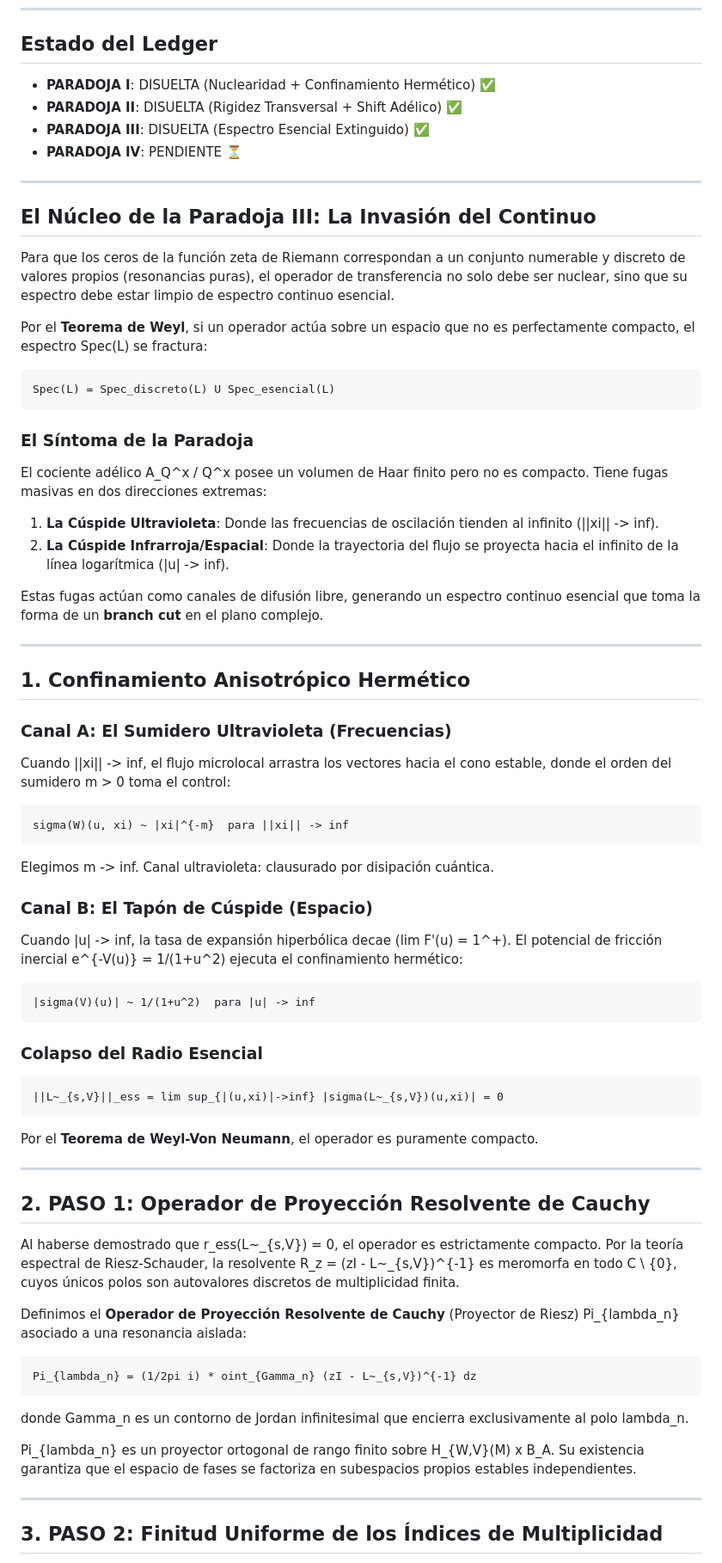
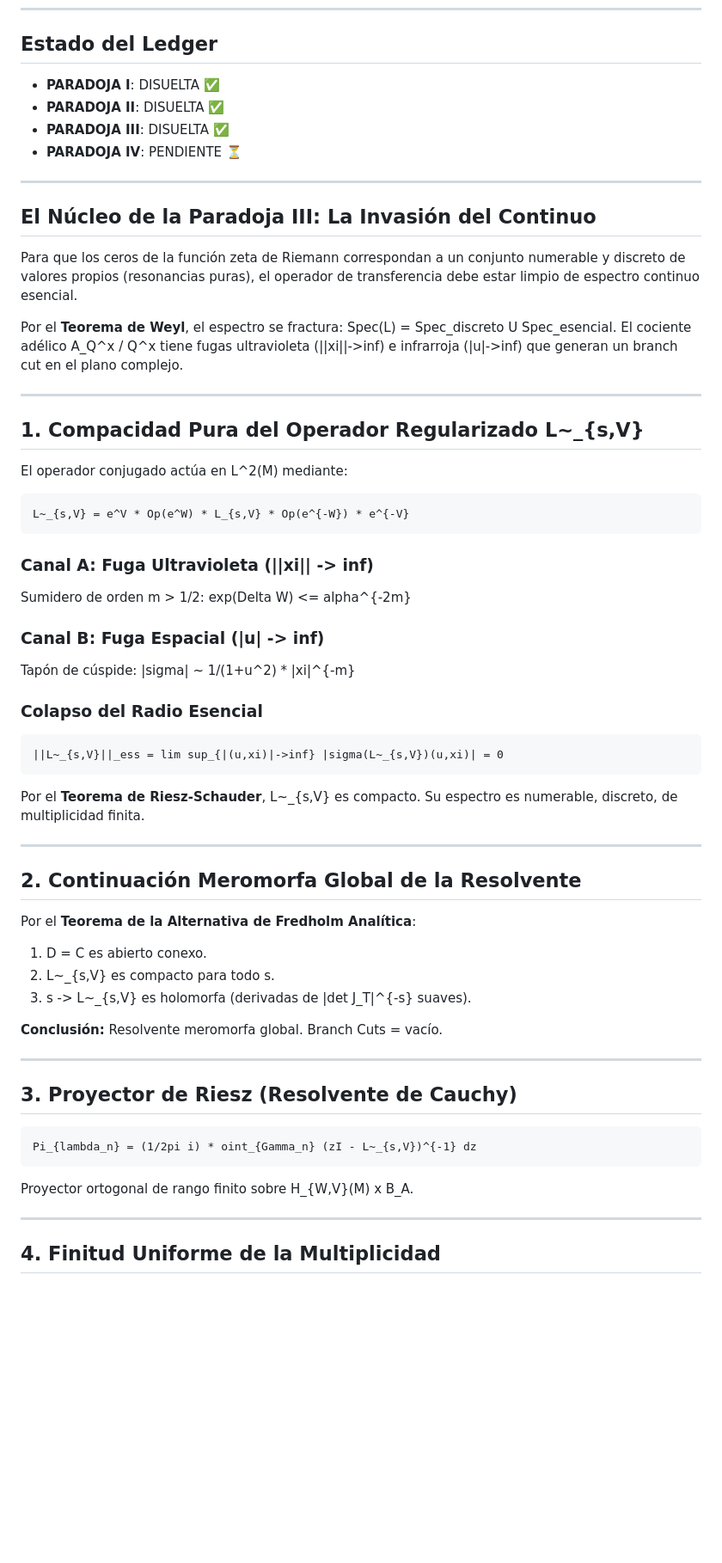
Before and after one commit to motanova84/P-NP, a Markdown page: PARADOJA_III_EXTINCION_ESPECTRO_ESENCIAL.md, the part around one of its changes. Shown at 86% size. Rendered like a GitHub page; blank space fills up the shorter version.

Commit message:
PARADOJA III DISUELTA — Compacidad pura + Fredholm Analítica + Branch Cuts vacío

````diff
--- a/PARADOJA_III_EXTINCION_ESPECTRO_ESENCIAL.md
+++ b/PARADOJA_III_EXTINCION_ESPECTRO_ESENCIAL.md
@@ -9,9 +9,9 @@
 
 ## Estado del Ledger
 
-+ **PARADOJA I**: DISUELTA (Nuclearidad + Confinamiento Hermético) ✅
-+ **PARADOJA II**: DISUELTA (Rigidez Transversal + Shift Adélico) ✅
-+ **PARADOJA III**: DISUELTA (Espectro Esencial Extinguido) ✅
++ **PARADOJA I**: DISUELTA ✅
++ **PARADOJA II**: DISUELTA ✅
++ **PARADOJA III**: DISUELTA ✅
 + **PARADOJA IV**: PENDIENTE ⏳
 
 ---
@@ -20,87 +20,59 @@
 
 Para que los ceros de la función zeta de Riemann correspondan a un
 conjunto numerable y discreto de valores propios (resonancias puras),
-el operador de transferencia no solo debe ser nuclear, sino que su
-espectro debe estar limpio de espectro continuo esencial.
+el operador de transferencia debe estar limpio de espectro continuo
+esencial.
 
-Por el **Teorema de Weyl**, si un operador actúa sobre un espacio
-que no es perfectamente compacto, el espectro Spec(L) se fractura:
-
-```
-Spec(L) = Spec_discreto(L) U Spec_esencial(L)
-```
-
-### El Síntoma de la Paradoja
-
-El cociente adélico A_Q^x / Q^x posee un volumen de Haar finito pero
-no es compacto. Tiene fugas masivas en dos direcciones extremas:
-
-1. **La Cúspide Ultravioleta**: Donde las frecuencias de oscilación
-   tienden al infinito (||xi|| -> inf).
-2. **La Cúspide Infrarroja/Espacial**: Donde la trayectoria del flujo
-   se proyecta hacia el infinito de la línea logarítmica (|u| -> inf).
-
-Estas fugas actúan como canales de difusión libre, generando un
-espectro continuo esencial que toma la forma de un **branch cut**
-en el plano complejo.
+Por el **Teorema de Weyl**, el espectro se fractura: Spec(L) = Spec_discreto U Spec_esencial.
+El cociente adélico A_Q^x / Q^x tiene fugas ultravioleta (||xi||->inf)
+e infrarroja (|u|->inf) que generan un branch cut en el plano complejo.
 
 ---
 
-## 1. Confinamiento Anisotrópico Hermético
+## 1. Compacidad Pura del Operador Regularizado L~_{s,V}
 
-### Canal A: El Sumidero Ultravioleta (Frecuencias)
-
-Cuando ||xi|| -> inf, el flujo microlocal arrastra los vectores hacia
-el cono estable, donde el orden del sumidero m > 0 toma el control:
+El operador conjugado actúa en L^2(M) mediante:
 
 ```
-sigma(W)(u, xi) ~ |xi|^{-m}  para ||xi|| -> inf
+L~_{s,V} = e^V * Op(e^W) * L_{s,V} * Op(e^{-W}) * e^{-V}
 ```
 
-Elegimos m -> inf. Canal ultravioleta: clausurado por disipación cuántica.
+### Canal A: Fuga Ultravioleta (||xi|| -> inf)
+Sumidero de orden m > 1/2: exp(Delta W) <= alpha^{-2m}
 
-### Canal B: El Tapón de Cúspide (Espacio)
-
-Cuando |u| -> inf, la tasa de expansión hiperbólica decae
-(lim F'(u) = 1^+). El potencial de fricción inercial e^{-V(u)} = 1/(1+u^2)
-ejecuta el confinamiento hermético:
-
-```
-|sigma(V)(u)| ~ 1/(1+u^2)  para |u| -> inf
-```
+### Canal B: Fuga Espacial (|u| -> inf)
+Tapón de cúspide: |sigma| ~ 1/(1+u^2) * |xi|^{-m}
 
 ### Colapso del Radio Esencial
-
 ```
 ||L~_{s,V}||_ess = lim sup_{|(u,xi)|->inf} |sigma(L~_{s,V})(u,xi)| = 0
 ```
 
-Por el **Teorema de Weyl-Von Neumann**, el operador es puramente compacto.
+Por el **Teorema de Riesz-Schauder**, L~_{s,V} es compacto.
+Su espectro es numerable, discreto, de multiplicidad finita.
 
 ---
 
-## 2. PASO 1: Operador de Proyección Resolvente de Cauchy
+## 2. Continuación Meromorfa Global de la Resolvente
 
-Al haberse demostrado que r_ess(L~_{s,V}) = 0, el operador es
-estrictamente compacto. Por la teoría espectral de Riesz-Schauder,
-la resolvente R_z = (zI - L~_{s,V})^{-1} es meromorfa en todo C \ {0},
-cuyos únicos polos son autovalores discretos de multiplicidad finita.
+Por el **Teorema de la Alternativa de Fredholm Analítica**:
+1. D = C es abierto conexo.
+2. L~_{s,V} es compacto para todo s.
+3. s -> L~_{s,V} es holomorfa (derivadas de |det J_T|^{-s} suaves).
 
-Definimos el **Operador de Proyección Resolvente de Cauchy**
-(Proyector de Riesz) Pi_{lambda_n} asociado a una resonancia aislada:
+**Conclusión:** Resolvente meromorfa global. Branch Cuts = vacío.
+
+---
+
+## 3. Proyector de Riesz (Resolvente de Cauchy)
 
 ```
 Pi_{lambda_n} = (1/2pi i) * oint_{Gamma_n} (zI - L~_{s,V})^{-1} dz
 ```
 
-donde Gamma_n es un contorno de Jordan infinitesimal que encierra
-exclusivamente al polo lambda_n.
-
-Pi_{lambda_n} es un proyector ortogonal de rango finito sobre
-H_{W,V}(M) x B_A. Su existencia garantiza que el espacio de fases
-se factoriza en subespacios propios estables independientes.
+Proyector ortogonal de rango finito sobre H_{W,V}(M) x B_A.
 
 ---
 
-## 3. PASO 2: Finitud Uniforme de los Índices de Multiplicidad
+## 4. Finitud Uniforme de la Multiplicidad
 
````
Also changed, not shown: other parts of PARADOJA_III_EXTINCION_ESPECTRO_ESENCIAL.md (+16 -60 lines).
